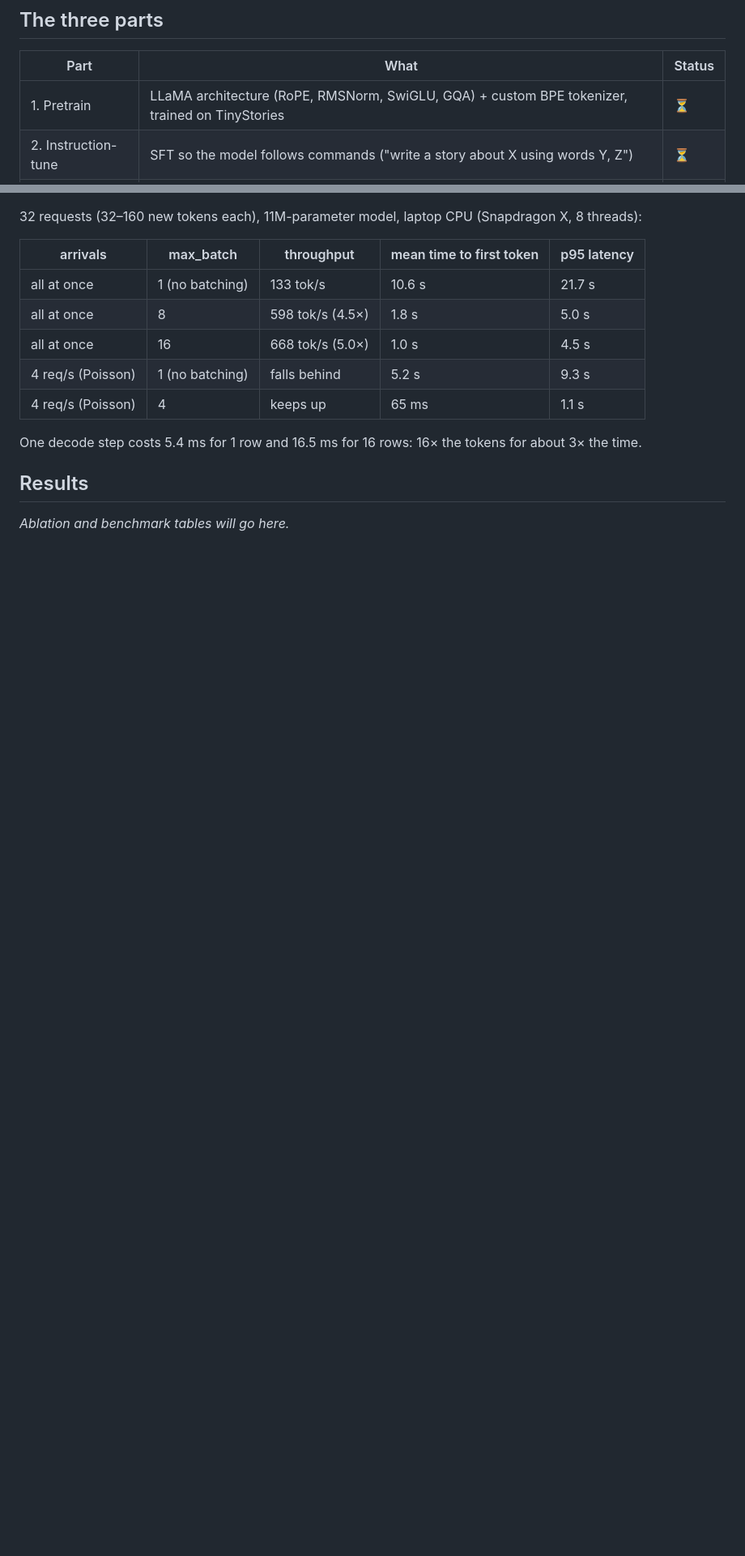
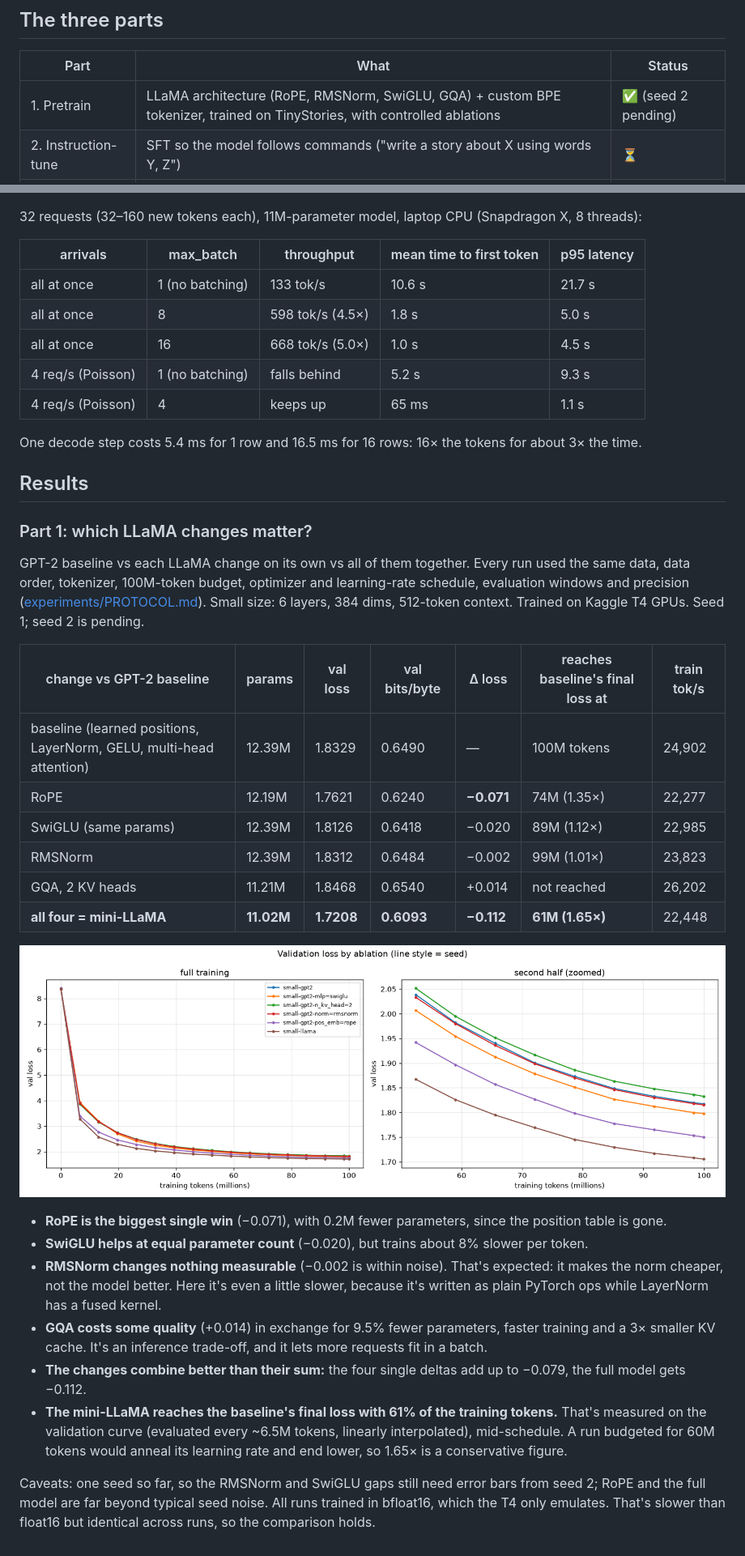
Before and after one commit to arshiafreen090/llm-from-scratch, a Markdown page: README.md, 2 parts joined by grey strips. Shown at 81% size. Drawn GitHub-style; pictures changed too: experiments/loss_curves.png (added); blank space fills up the shorter version.

Commit message:
Add seed-1 ablation results: mini-LLaMA beats GPT-2 by 0.112 loss
Six controlled 100M-token runs on Kaggle T4 (same data, order, budget,
optimizer, eval windows, dtype). Final val loss vs the GPT-2 baseline
(1.8329): RoPE -0.071, SwiGLU -0.020, RMSNorm -0.002 (noise), GQA with
2 KV heads +0.014, all four together -0.112 (11.02M vs 12.39M params).
The mini-LLaMA reaches the baseline final loss at 60.7M tokens (1.65x
data efficiency, measured on the validation curve).

Adds experiments/ablations.md, experiments/loss_curves.png and a
results section in the README. Raw run logs stay out of git
(experiments/results/ is ignored).

Co-Authored-By: Claude Opus 5.5 <noreply@anthropic.com>

```diff
--- a/README.md
+++ b/README.md
@@ -8,7 +8,7 @@ A small LLaMA-style language model built from scratch: pretrained, instruction-t
 
 | Part | What | Status |
 |---|---|---|
-| 1. Pretrain | LLaMA architecture (RoPE, RMSNorm, SwiGLU, GQA) + custom BPE tokenizer, trained on TinyStories | ⏳ |
+| 1. Pretrain | LLaMA architecture (RoPE, RMSNorm, SwiGLU, GQA) + custom BPE tokenizer, trained on TinyStories, with controlled ablations | ✅ (seed 2 pending) |
 | 2. Instruction-tune | SFT so the model follows commands ("write a story about X using words Y, Z") | ⏳ |
 | 3. Serve fast | KV cache, sampling, continuous batching, streaming FastAPI ✅ · INT8 quantization, speculative decoding, Gradio demo ⏳ | 🔨 |
 
@@ -117,4 +117,37 @@ One decode step costs 5.4 ms for 1 row and 16.5 ms for 16 rows: 16× the tokens
 
 ## Results
 
-_Ablation and benchmark tables will go here._
+### Part 1: which LLaMA changes matter?
+
+GPT-2 baseline vs each LLaMA change on its own vs all of them together. Every run used the same data,
+data order, tokenizer, 100M-token budget, optimizer and learning-rate schedule, evaluation windows and
+precision ([experiments/PROTOCOL.md](experiments/PROTOCOL.md)). Small size: 6 layers, 384 dims, 512-token
+context. Trained on Kaggle T4 GPUs. Seed 1; seed 2 is pending.
+
+| change vs GPT-2 baseline | params | val loss | val bits/byte | Δ loss | reaches baseline's final loss at | train tok/s |
+|---|---|---|---|---|---|---|
+| baseline (learned positions, LayerNorm, GELU, multi-head attention) | 12.39M | 1.8329 | 0.6490 | — | 100M tokens | 24,902 |
+| RoPE | 12.19M | 1.7621 | 0.6240 | **−0.071** | 74M (1.35×) | 22,277 |
+| SwiGLU (same params) | 12.39M | 1.8126 | 0.6418 | −0.020 | 89M (1.12×) | 22,985 |
+| RMSNorm | 12.39M | 1.8312 | 0.6484 | −0.002 | 99M (1.01×) | 23,823 |
+| GQA, 2 KV heads | 11.21M | 1.8468 | 0.6540 | +0.014 | not reached | 26,202 |
+| **all four = mini-LLaMA** | **11.02M** | **1.7208** | **0.6093** | **−0.112** | **61M (1.65×)** | 22,448 |
+
+![validation loss curves](experiments/loss_curves.png)
+
+- **RoPE is the biggest single win** (−0.071), with 0.2M fewer parameters, since the position table is gone.
+- **SwiGLU helps at equal parameter count** (−0.020), but trains about 8% slower per token.
+- **RMSNorm changes nothing measurable** (−0.002 is within noise). That's expected: it makes the norm
+  cheaper, not the model better. Here it's even a little slower, because it's written as plain PyTorch ops
+  while LayerNorm has a fused kernel.
+- **GQA costs some quality** (+0.014) in exchange for 9.5% fewer parameters, faster training and a 3× smaller
+  KV cache. It's an inference trade-off, and it lets more requests fit in a batch.
+- **The changes combine better than their sum:** the four single deltas add up to −0.079, the full model
+  gets −0.112.
+- **The mini-LLaMA reaches the baseline's final loss with 61% of the training tokens.** That's measured on the
+  validation curve (evaluated every ~6.5M tokens, linearly interpolated), mid-schedule. A run budgeted for 60M
+  tokens would anneal its learning rate and end lower, so 1.65× is a conservative figure.
+
+Caveats: one seed so far, so the RMSNorm and SwiGLU gaps still need error bars from seed 2; RoPE and
+the full model are far beyond typical seed noise. All runs trained in bfloat16, which the T4 only emulates.
+That's slower than float16 but identical across runs, so the comparison holds.
```
Also changed, not shown: experiments/ablations.md (added, +11 -0 lines).
